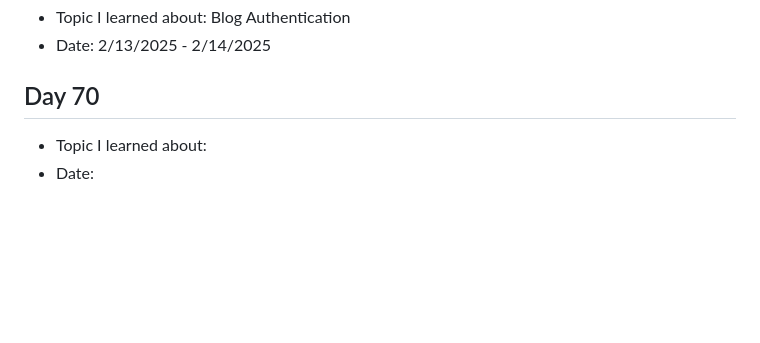
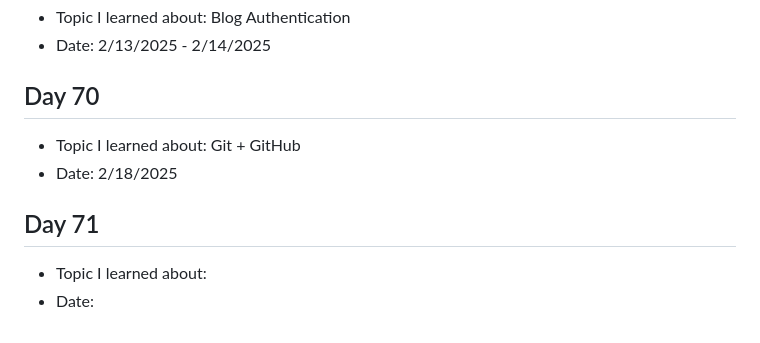
Before and after one commit to Keldorn17/Python100, a Markdown page: readme.md, the part around the change. Drawn GitHub-style; blank space fills up the shorter version.

Commit message:
Day 70: Git + GitHub 2/18/2025

```diff
--- a/readme.md
+++ b/readme.md
@@ -335,5 +335,10 @@ miss a single day and to complete the challenge exactly 100 days later, starting
 
 ## Day 70
 
+- Topic I learned about: Git + GitHub
+- Date: 2/18/2025
+
+## Day 71
+
 - Topic I learned about:
 - Date:
```
